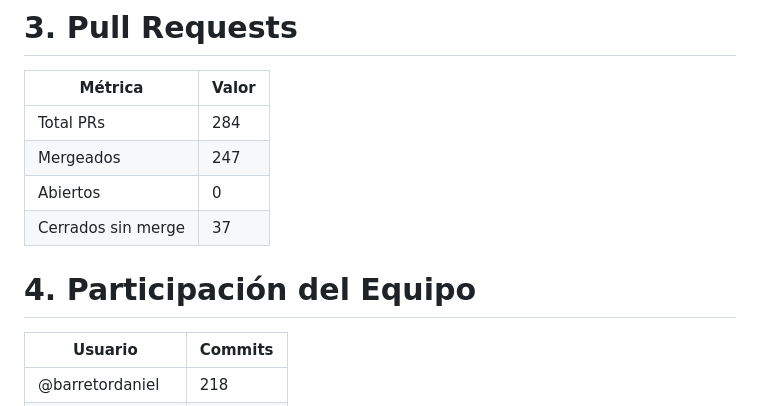
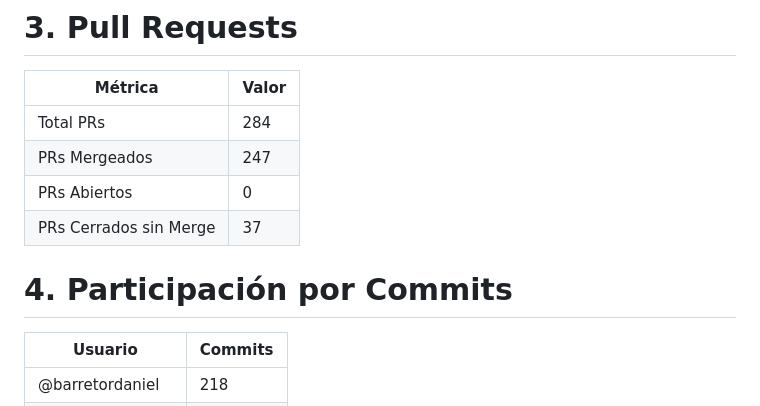
Before and after one commit to puj-course/FIS_2610_3513_G3, a Markdown page: docs/reporte/reporte-metodologia-agil.md, the part around one of its changes. Drawn GitHub-style.

```diff
--- a/docs/reporte/reporte-metodologia-agil.md
+++ b/docs/reporte/reporte-metodologia-agil.md
@@ -76,13 +76,13 @@ Fecha generación: 2026-05-13
 # 3. Pull Requests
 
 | Métrica | Valor |
-|----------|--------|
+|----------|-------|
 | Total PRs | 284 |
-| Mergeados | 247 |
-| Abiertos | 0 |
-| Cerrados sin merge | 37 |
+| PRs Mergeados | 247 |
+| PRs Abiertos | 0 |
+| PRs Cerrados sin Merge | 37 |
 
-# 4. Participación del Equipo
+# 4. Participación por Commits
 
 | Usuario | Commits |
 |----------|----------|
```
Also changed, not shown: other parts of docs/reporte/reporte-metodologia-agil.md (+72 -74 lines).
